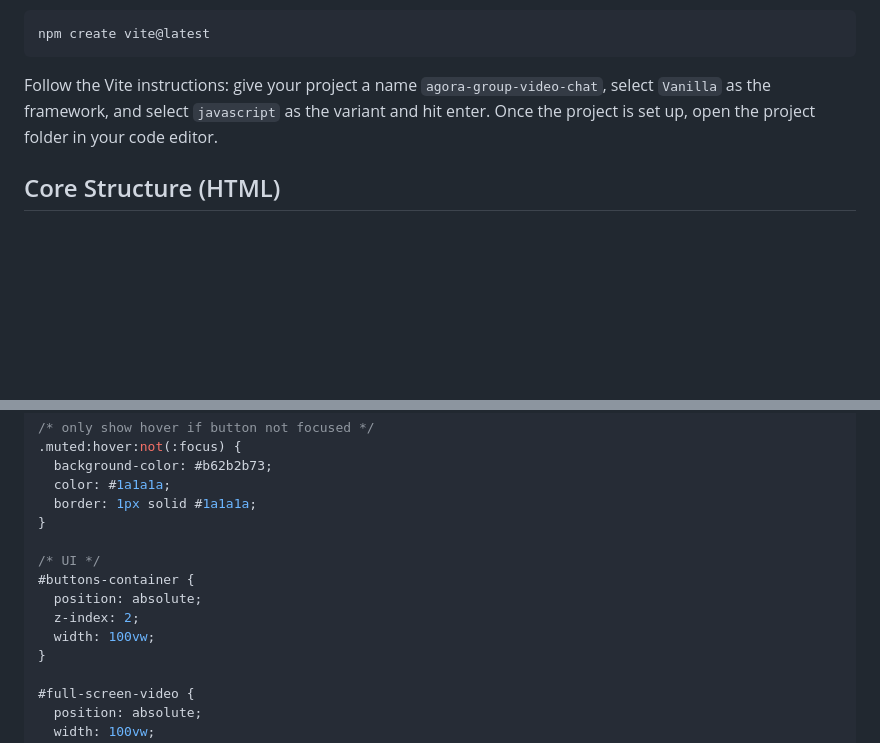
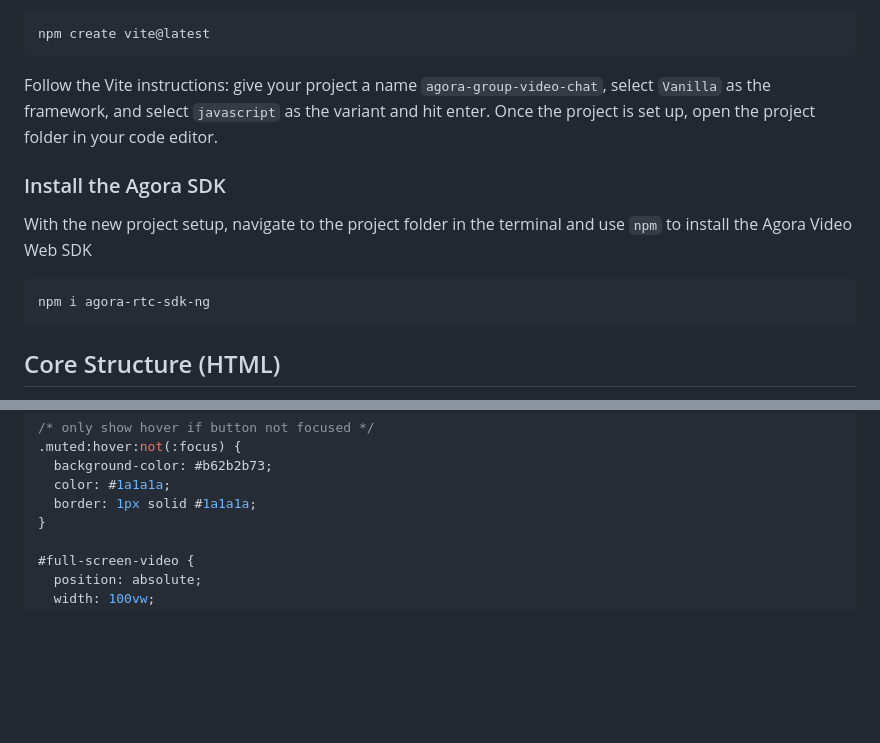
Before and after one commit to digitallysavvy/group-video-chat, a Markdown page: Guide.md, 2 parts joined by grey strips. GitHub-like rendering; blank space fills up the shorter version.

Commit message:
updated guide

````diff
--- a/Guide.md
+++ b/Guide.md
@@ -22,6 +22,11 @@ npm create vite@latest
 
 Follow the Vite instructions: give your project a name `agora-group-video-chat`, select `Vanilla` as the framework, and select `javascript` as the variant and hit enter. Once the project is set up, open the project folder in your code editor.
 
+### Install the Agora SDK
+With the new project setup, navigate to the project folder in the terminal and use `npm` to install the Agora Video Web SDK
+```bash
+npm i agora-rtc-sdk-ng
+```
 
 ## Core Structure (HTML)
 Let’s start by laying out our basic html structure. There are a few UI elements we must have, such as the local video, the remote videos, a toolbar that contains buttons for muting and unmuting the audio/video, a button to screen-share, and a button to leave the chat. Open the [`index.html`](index.html) file and replace it with the code below.
@@ -125,13 +130,6 @@ Now that we have our html set up, we can drop in some simple html styles. Open t
   background-color: #b62b2b73;
   color: #1a1a1a;
   border: 1px solid #1a1a1a;
-}
-
-/* UI */
-#buttons-container {
-  position: absolute;
-  z-index: 2;
-  width: 100vw;
 }
 
 #full-screen-video {
````
